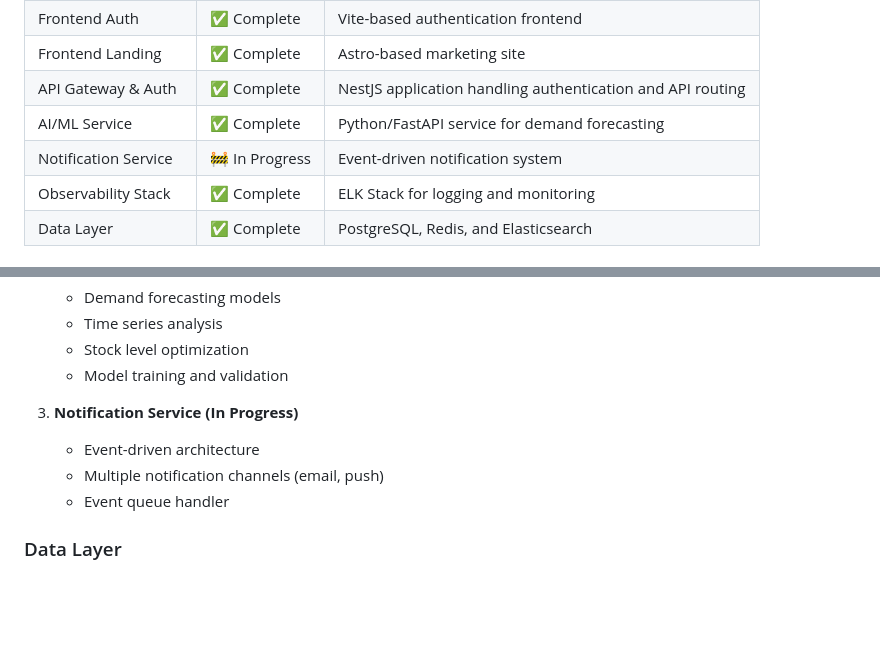
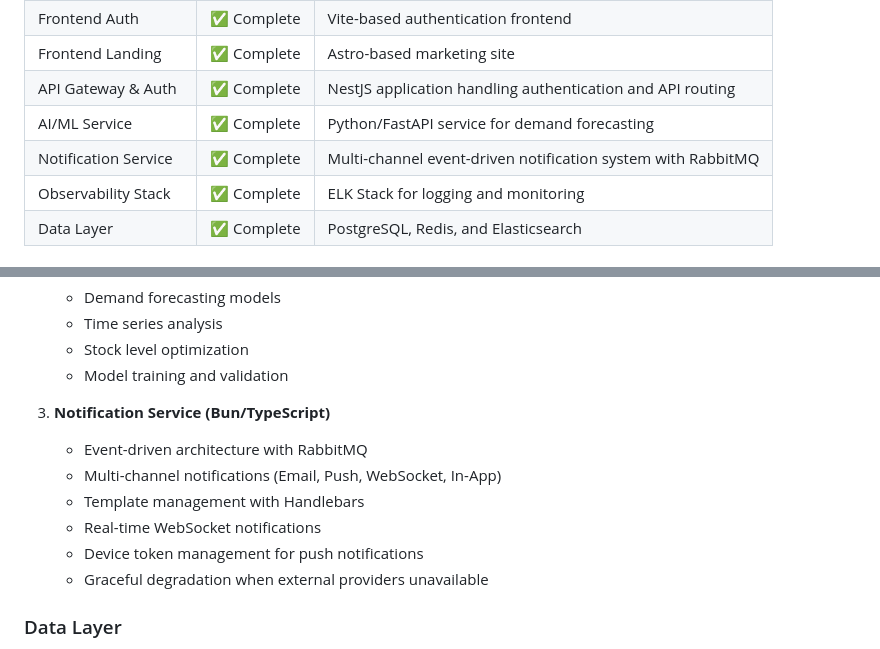
Before and after one commit to caiotheodoro/synkro, a Markdown page: README.md, 2 parts joined by grey strips. GitHub-like rendering; blank space fills up the shorter version.

```diff
--- a/README.md
+++ b/README.md
@@ -21,7 +21,7 @@ Synkro is a comprehensive microservice-based inventory management and prediction
 | Frontend Landing | ✅ Complete | Astro-based marketing site |
 | API Gateway & Auth | ✅ Complete | NestJS application handling authentication and API routing |
 | AI/ML Service | ✅ Complete | Python/FastAPI service for demand forecasting |
-| Notification Service | 🚧 In Progress | Event-driven notification system |
+| Notification Service | ✅ Complete | Multi-channel event-driven notification system with RabbitMQ |
 | Observability Stack | ✅ Complete | ELK Stack for logging and monitoring |
 | Data Layer | ✅ Complete | PostgreSQL, Redis, and Elasticsearch |
 
@@ -104,10 +104,13 @@ kubectl get all -n development
    - Stock level optimization
    - Model training and validation
 
-3. **Notification Service (In Progress)**
-   - Event-driven architecture
-   - Multiple notification channels (email, push)
-   - Event queue handler
+3. **Notification Service (Bun/TypeScript)**
+   - Event-driven architecture with RabbitMQ
+   - Multi-channel notifications (Email, Push, WebSocket, In-App)
+   - Template management with Handlebars
+   - Real-time WebSocket notifications
+   - Device token management for push notifications
+   - Graceful degradation when external providers unavailable
 
 ### Data Layer
 
```
Also changed, not shown: ARCHITECTURE.md (+117 -11 lines).
